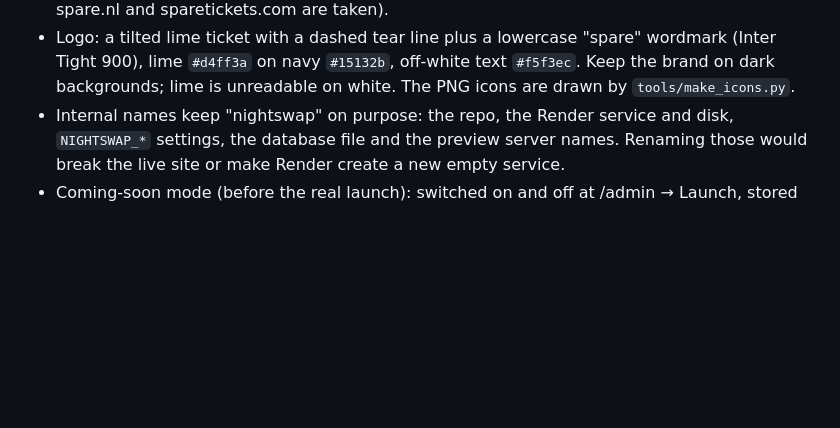
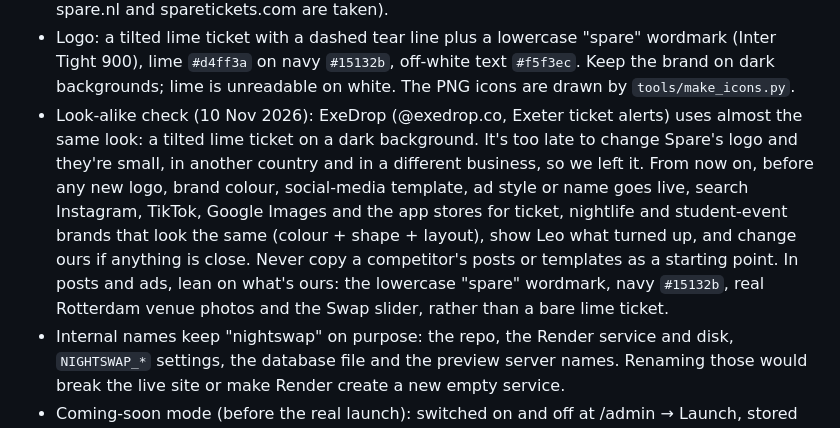
Before and after one commit to LeoHav199/nightswap, a Markdown page: CLAUDE.md, the part around the change. GitHub-like rendering; blank space fills up the shorter version.

Commit message:
CLAUDE.md: check for look-alike brands before any new logo, colour or ad style goes live
Co-Authored-By: Claude Opus 5.5 <noreply@anthropic.com>

```diff
--- a/CLAUDE.md
+++ b/CLAUDE.md
@@ -29,6 +29,7 @@ Ticket resale for students in Rotterdam, at sparetickets.eu: club nights, studen
 - The homepage shows events with tickets first, then a compact "Coming up" list, so it never looks empty.
 - Name: **Spare** (renamed from Nightswap on 27 Oct 2026; Leo and his partner chose it). Domain sparetickets.eu (chosen over sparetickets.nl so it can serve other countries later; spare.nl and sparetickets.com are taken).
 - Logo: a tilted lime ticket with a dashed tear line plus a lowercase "spare" wordmark (Inter Tight 900), lime `#d4ff3a` on navy `#15132b`, off-white text `#f5f3ec`. Keep the brand on dark backgrounds; lime is unreadable on white. The PNG icons are drawn by `tools/make_icons.py`.
+- Look-alike check (10 Nov 2026): ExeDrop (@exedrop.co, Exeter ticket alerts) uses almost the same look: a tilted lime ticket on a dark background. It's too late to change Spare's logo and they're small, in another country and in a different business, so we left it. From now on, before any new logo, brand colour, social-media template, ad style or name goes live, search Instagram, TikTok, Google Images and the app stores for ticket, nightlife and student-event brands that look the same (colour + shape + layout), show Leo what turned up, and change ours if anything is close. Never copy a competitor's posts or templates as a starting point. In posts and ads, lean on what's ours: the lowercase "spare" wordmark, navy `#15132b`, real Rotterdam venue photos and the Swap slider, rather than a bare lime ticket.
 - Internal names keep "nightswap" on purpose: the repo, the Render service and disk, `NIGHTSWAP_*` settings, the database file and the preview server names. Renaming those would break the live site or make Render create a new empty service.
 - Coming-soon mode (before the real launch): switched on and off at /admin → Launch, stored in the `settings` table, so no redeploy. Visitors see a sign-up page (`coming_soon.html`); admins and friends with the preview link (`/preview/<code>`, renewable) see the full site. Sign-ups go into the `waitlist` table; /admin/waitlist lists them, exports CSV and sends the launch email in batches of 20, each with a remove-me link.
 - Pause sales (7 Nov 2026, for incidents and deploys): /admin → Launch has "Pause new sales" with an optional short message in English and Dutch (`settings` rows `sales_paused`, `sales_paused_msg_en`/`_nl`, so no redeploy). While on, `buy()` and posting at `/sell` are refused server-side and the listing, event and sell pages show a calm banner (`m.paused_notice()`, i18n `sales_paused`) with disabled buttons; /admin shows a red PAUSED pill. Order pages, door mode, Swap, reports, messages, payouts, webhooks and /tasks/hourly keep working, and checkouts already started still finish. It doesn't lift the Thursday-to-Saturday deploy ban. Tests: tests/pause_sales_test.py.
```
